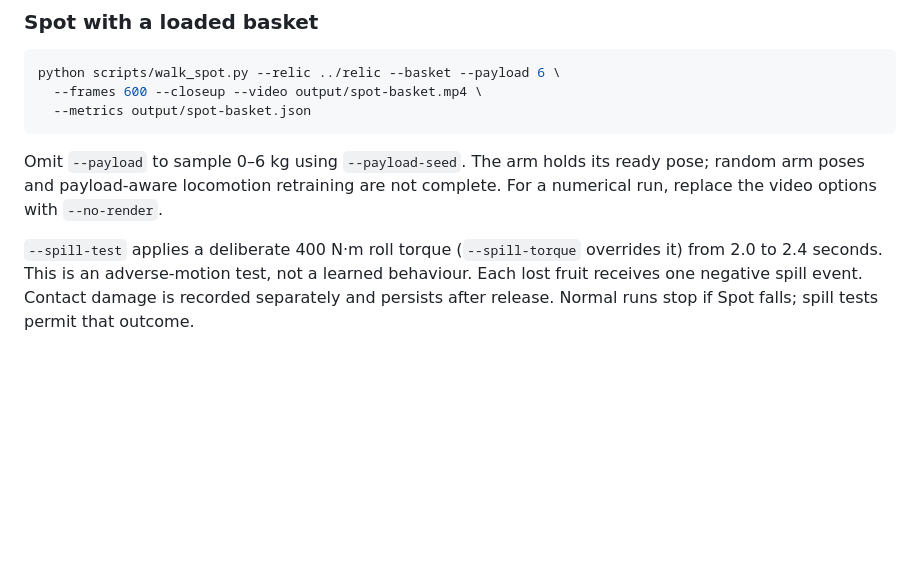
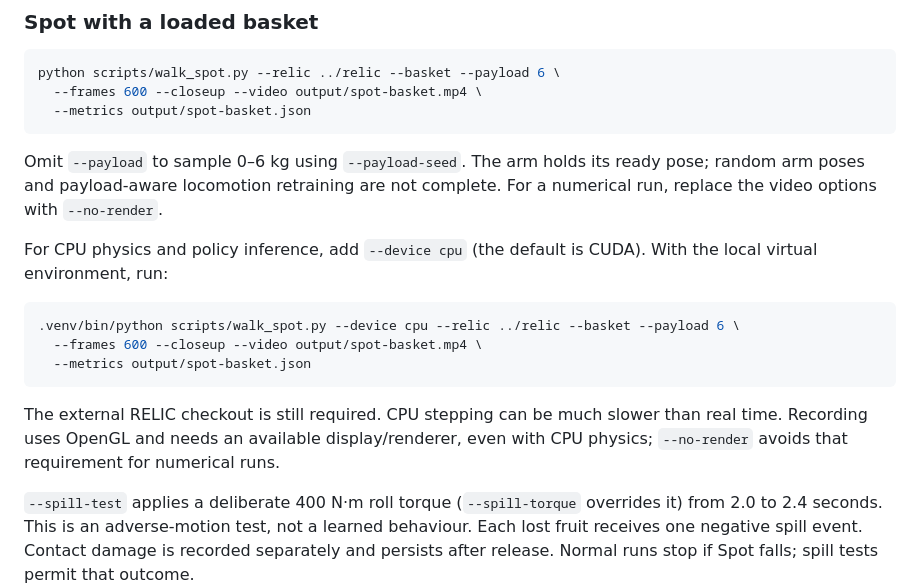
Before and after one commit to EduardGilM/Thekenyos, a Markdown page: README.md, the part around the change. GitHub-like rendering; blank space fills up the shorter version.

Commit message:
Document CPU Spot usage and rendering requirements
Generated with [Devin](https://devin.ai)

Co-Authored-By: Devin <158243242+devin-ai-integration[bot]@users.noreply.github.com>

````diff
--- a/README.md
+++ b/README.md
@@ -89,6 +89,19 @@ python scripts/walk_spot.py --relic ../relic --basket --payload 6 \
 Omit `--payload` to sample 0–6 kg using `--payload-seed`. The arm holds its ready
 pose; random arm poses and payload-aware locomotion retraining are not complete.
 For a numerical run, replace the video options with `--no-render`.
+
+For CPU physics and policy inference, add `--device cpu` (the default is CUDA).
+With the local virtual environment, run:
+
+```bash
+.venv/bin/python scripts/walk_spot.py --device cpu --relic ../relic --basket --payload 6 \
+  --frames 600 --closeup --video output/spot-basket.mp4 \
+  --metrics output/spot-basket.json
+```
+
+The external RELIC checkout is still required. CPU stepping can be much slower
+than real time. Recording uses OpenGL and needs an available display/renderer,
+even with CPU physics; `--no-render` avoids that requirement for numerical runs.
 
 `--spill-test` applies a deliberate 400 N·m roll torque (`--spill-torque` overrides it) from 2.0 to 2.4 seconds. This is
 an adverse-motion test, not a learned behaviour. Each lost fruit receives one
````
